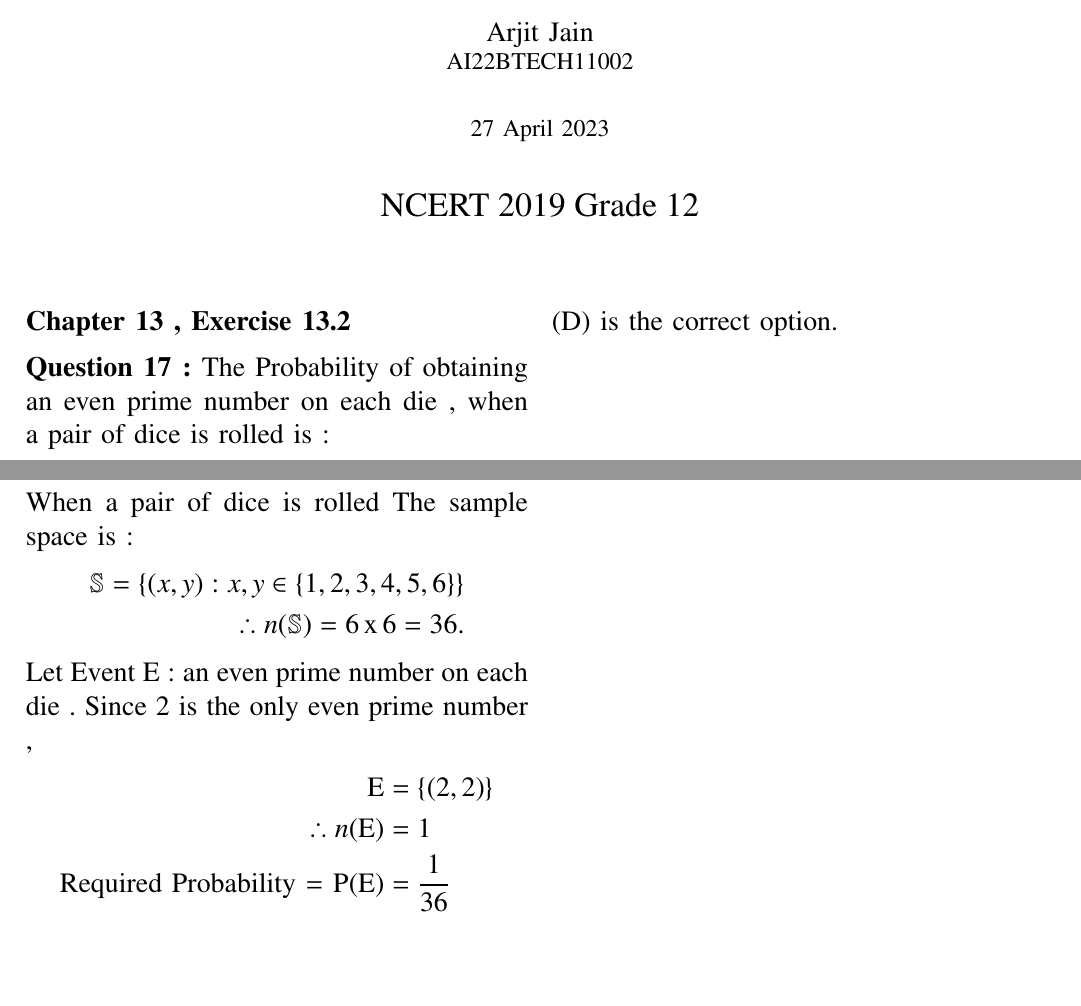
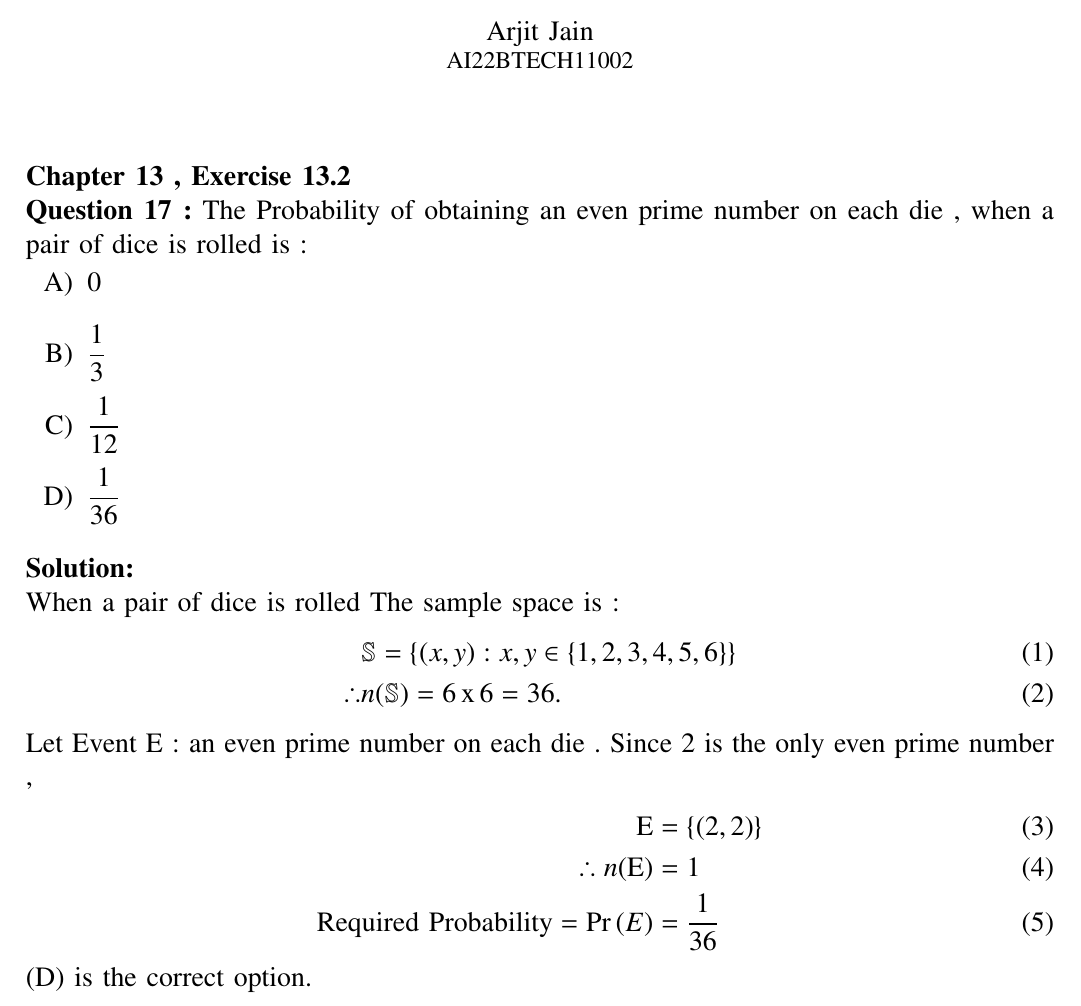
Before and after one commit to Arjit-Jain-24/Assignments-Probability-AI1110-, a LaTeX paper (assgn1.tex): two parts of the page before the commit and part of the page after it, the two joined at a grey line, cut so that both start at the same text, the shorter picture padded with empty space. Compiled offline with pdfLaTeX.

Commit message:
Update assgn1.tex

```diff
--- a/assgn1.tex
+++ b/assgn1.tex
@@ -1,6 +1,6 @@
 \let\negmedspace\undefined
 \let\negthickspace\undefined
-\documentclass[journal,12pt,twocolumn]{IEEEtran}
+\documentclass[journal,12pt,onecolumn]{IEEEtran}
 \usepackage{cite}
 \usepackage{amsmath,amssymb,amsfonts,amsthm}
 \usepackage{algorithmic}
@@ -30,5 +30,3 @@
 breaklines=true,
 columns=fullflexible
 }
-\title{Assignment 1 \\ \Large AI1110: Probability and Random Variables \\ \large Indian Institute of Technology Hyderabad}
-\author{Arjit Jain \\ \normalsize AI22BTECH11002 \\ \vspace*{20pt} \normalsize  27 April 2023 \\ \vspace*{20pt} \Large NCERT 2019 Grade 12}
@@ -83,35 +91,38 @@
 
 
   \maketitle
-\newpage
 
 \large
 
 % The Question
-\textbf{Chapter 13 , Exercise 13.2 }\\[6pt]
+\textbf{Chapter 13 , Exercise 13.2 }
+
 \textbf{Question 17 :}
-The Probability of obtaining an even prime number on each die , when a pair of dice is rolled is :\\
+The Probability of obtaining an even prime number on each die , when a pair of dice is rolled is :
+
 \begin{enumerate}
     \item[A)] $0$ \\
     \item[B)] $\displaystyle{\frac{1}{3}}$ \\
     \item[C)] $\displaystyle{\frac{1}{12}}$ \\
     \item[D)] $\displaystyle{\frac{1}{36}}$ \\
+
 \end{enumerate}
 
 % The Solution
-\textbf{Solution:} \\[6pt]
+\textbf{Solution:}
+
 When a pair of dice is rolled The sample space is :
-\begin{align*}
-\mathbb{S}=\{(x,y) : x,y \in \{ 1,2,3,4,5,6\}\}\\
-\therefore n(\mathbb{S})=6 \,\text{x}\, 6 = 36.
-\end{align*}
+\begin{align}
+&\mathbb{S}=\{(x,y) : x,y \in \{ 1,2,3,4,5,6\}\}\\
+\therefore
+&n(\mathbb{S})=6 \,\text{x}\, 6 = 36.
+\end{align}
 Let Event E : an even prime number on each die .  Since 2 is the only even prime number ,
-\begin{align*}
+\begin{align}
     \text{E} &= \{(2,2)\} \\
-\therefore n(\text{E})&=1\\
-\text{Required Probability = P(E)} &= \frac{1}{36}
-\end{align*}
+    \therefore n(\text{E})&=1\\
+    \text{Required Probability} = \pr{E} &= \frac{1}{36}
+\end{align}
 (D) is the correct option.
 
-
 \end{document}
```
Also changed, not shown: assgn1.tex (10 more changed lines).
